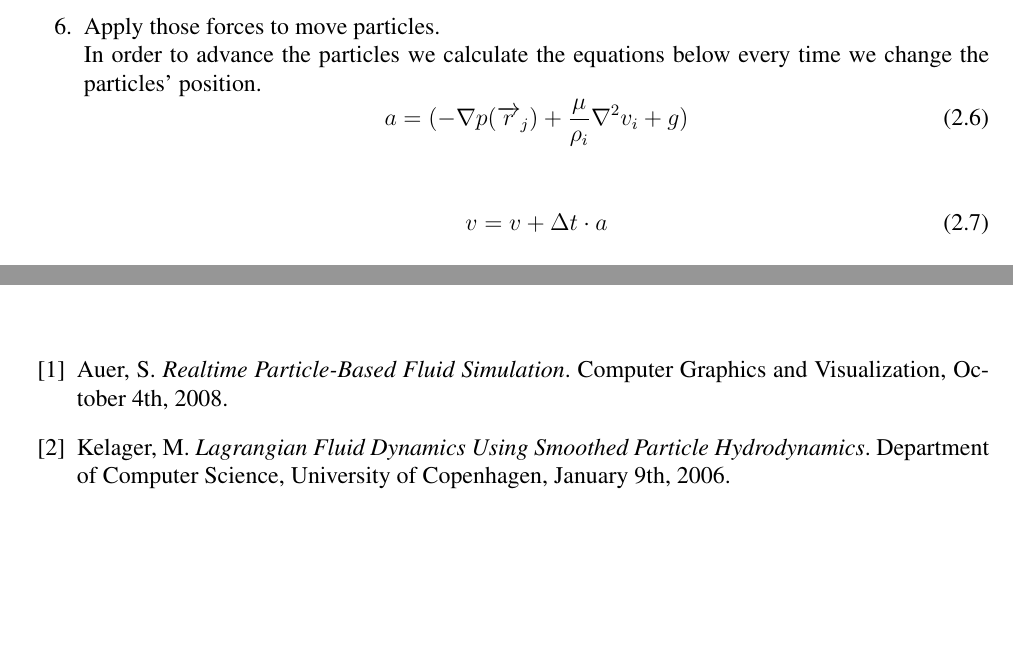
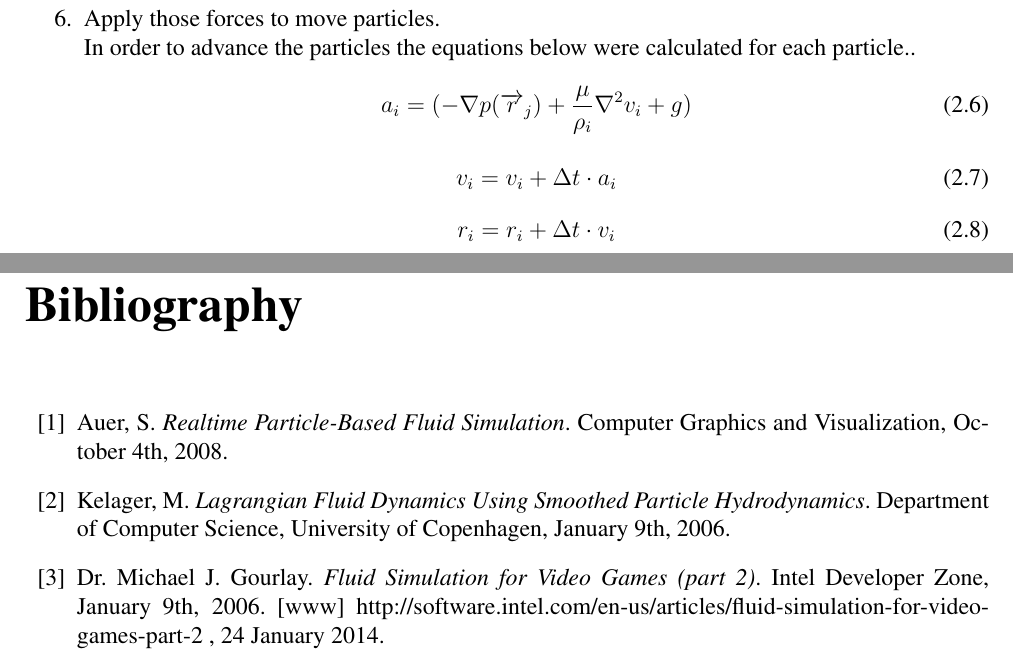
Before and after one commit to oscarwestberg/Smoothed-Particle-Hydrodynamics-in-Zero-Gravity, a LaTeX document (LaTeX/Report.tex): two parts of pages 8 and 13 of 14 before the commit and two parts of pages 9 and 15 of 16 after it, joined at a grey line, cut so that both start at the same text, the shorter picture padded with empty space. Compiled offline with pdfLaTeX.

Commit message:
update report

```diff
--- a/LaTeX/Report.tex
+++ b/LaTeX/Report.tex
@@ -150,17 +153,21 @@ Smoothed Particle Hydrodynamics (SPH) is a Lagrangian method that divides the fl
 \noindent Laws of gravity $F_{gravity}=\rho_i \cdot g$
 
 \item Apply those forces to move particles. \\
-\noindent In order to advance the particles we calculate the equations below every time we change the particles’ position.
+\noindent In order to advance the particles the equations below were calculated for each particle..
 \begin{equation}
-{a} = {(-\nabla p(\overrightarrow r_j) + \frac{\mu}{\rho_i}{ \nabla^2 v_i} + g)}
+{a_i} = {(-\nabla p(\overrightarrow r_j) + \frac{\mu}{\rho_i}{ \nabla^2 v_i} + g)}
 \label{e7}
-\end{equation} \\
+\end{equation}
 
 \noindent \begin{equation}
-{v} = {v + \Delta t \cdot a}
+{v_i} = {v_i + \Delta t \cdot a_i}
 \label{e8}
 \end{equation}
-%pos = pos + TIME_STEP*v;
+
+\noindent \begin{equation}
+{r_i} = {r_i + \Delta t \cdot v_i}
+\label{e9}
+\end{equation}
 
 \end{enumerate}
 
@@ -267,6 +276,14 @@ Matlab was a great tool to test if the implementation of the physics for the sys
   January 9th,
   2006.
 
+  \bibitem{sph}
+    Dr. Michael J. Gourlay.
+  \emph{Fluid Simulation for Video Games (part 2)}.
+  Intel Developer Zone,
+  January 9th,
+  2006.
+  [www] http://software.intel.com/en-us/articles/fluid-simulation-for-video-games-part-2 , 24 January 2014.
+
 \end{thebibliography}
 
 \newpage
```
Also changed, not shown: LaTeX/Report.pdf, LaTeX/Report.tex (29 more changed lines).
